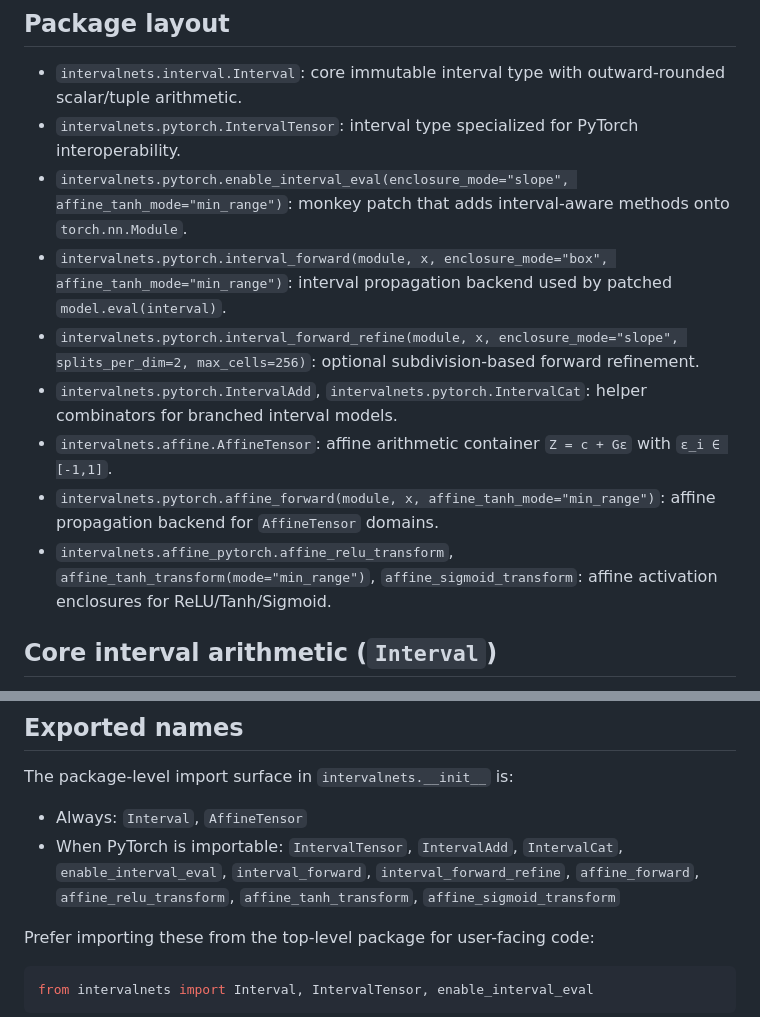
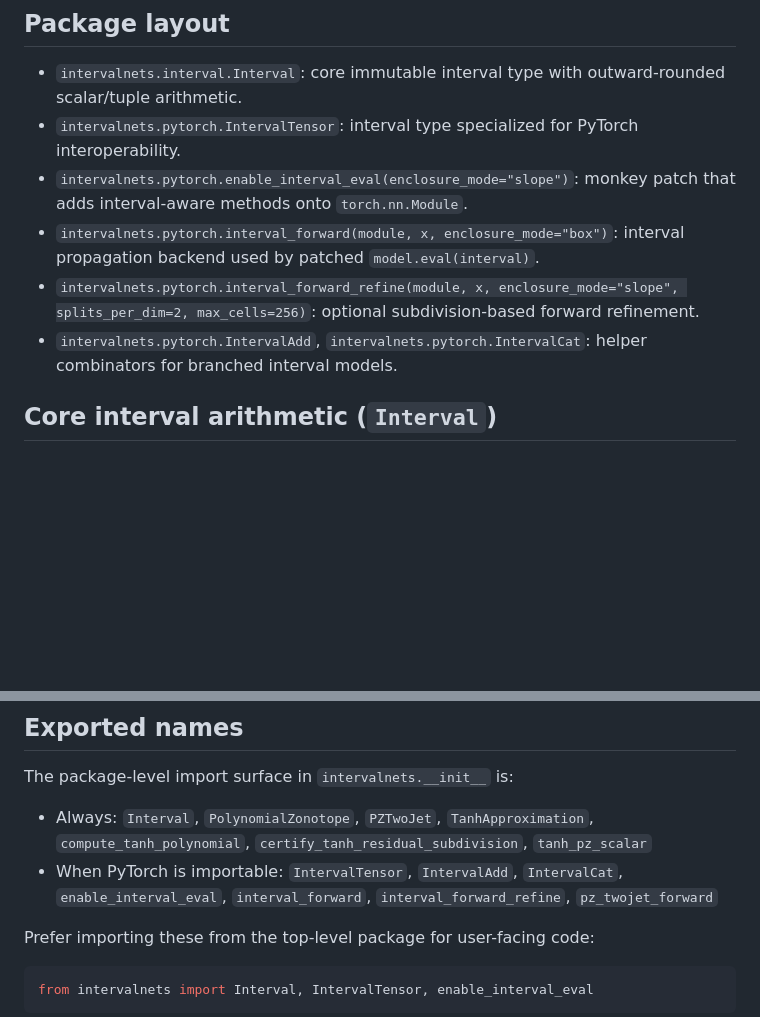
Before and after one commit to pcpet/intervalNets, a Markdown page: docs/API.md, 2 parts joined by grey strips. GitHub-like rendering; blank space fills up the shorter version.

```diff
--- a/docs/API.md
+++ b/docs/API.md
@@ -6,13 +6,10 @@ This document describes the public Python API exposed by `intervalnets` and how
 
 - `intervalnets.interval.Interval`: core immutable interval type with outward-rounded scalar/tuple arithmetic.
 - `intervalnets.pytorch.IntervalTensor`: interval type specialized for PyTorch interoperability.
-- `intervalnets.pytorch.enable_interval_eval(enclosure_mode="slope", affine_tanh_mode="min_range")`: monkey patch that adds interval-aware methods onto `torch.nn.Module`.
-- `intervalnets.pytorch.interval_forward(module, x, enclosure_mode="box", affine_tanh_mode="min_range")`: interval propagation backend used by patched `model.eval(interval)`.
+- `intervalnets.pytorch.enable_interval_eval(enclosure_mode="slope")`: monkey patch that adds interval-aware methods onto `torch.nn.Module`.
+- `intervalnets.pytorch.interval_forward(module, x, enclosure_mode="box")`: interval propagation backend used by patched `model.eval(interval)`.
 - `intervalnets.pytorch.interval_forward_refine(module, x, enclosure_mode="slope", splits_per_dim=2, max_cells=256)`: optional subdivision-based forward refinement.
 - `intervalnets.pytorch.IntervalAdd`, `intervalnets.pytorch.IntervalCat`: helper combinators for branched interval models.
-- `intervalnets.affine.AffineTensor`: affine arithmetic container `Z = c + Gε` with `ε_i ∈ [-1,1]`.
-- `intervalnets.pytorch.affine_forward(module, x, affine_tanh_mode="min_range")`: affine propagation backend for `AffineTensor` domains.
-- `intervalnets.affine_pytorch.affine_relu_transform`, `affine_tanh_transform(mode="min_range")`, `affine_sigmoid_transform`: affine activation enclosures for ReLU/Tanh/Sigmoid.
 
 ## Core interval arithmetic (`Interval`)
 
@@ -302,8 +237,8 @@ sob = model.sobolev_norm(box, p=2.0, iterations=6, forward_refine_splits=2, forw
 
 The package-level import surface in `intervalnets.__init__` is:
 
-- Always: `Interval`, `AffineTensor`
-- When PyTorch is importable: `IntervalTensor`, `IntervalAdd`, `IntervalCat`, `enable_interval_eval`, `interval_forward`, `interval_forward_refine`, `affine_forward`, `affine_relu_transform`, `affine_tanh_transform`, `affine_sigmoid_transform`
+- Always: `Interval`, `PolynomialZonotope`, `PZTwoJet`, `TanhApproximation`, `compute_tanh_polynomial`, `certify_tanh_residual_subdivision`, `tanh_pz_scalar`
+- When PyTorch is importable: `IntervalTensor`, `IntervalAdd`, `IntervalCat`, `enable_interval_eval`, `interval_forward`, `interval_forward_refine`, `pz_twojet_forward`
 
 Prefer importing these from the top-level package for user-facing code:
 
```
Also changed, not shown: other parts of docs/API.md (+0 -62 lines).
